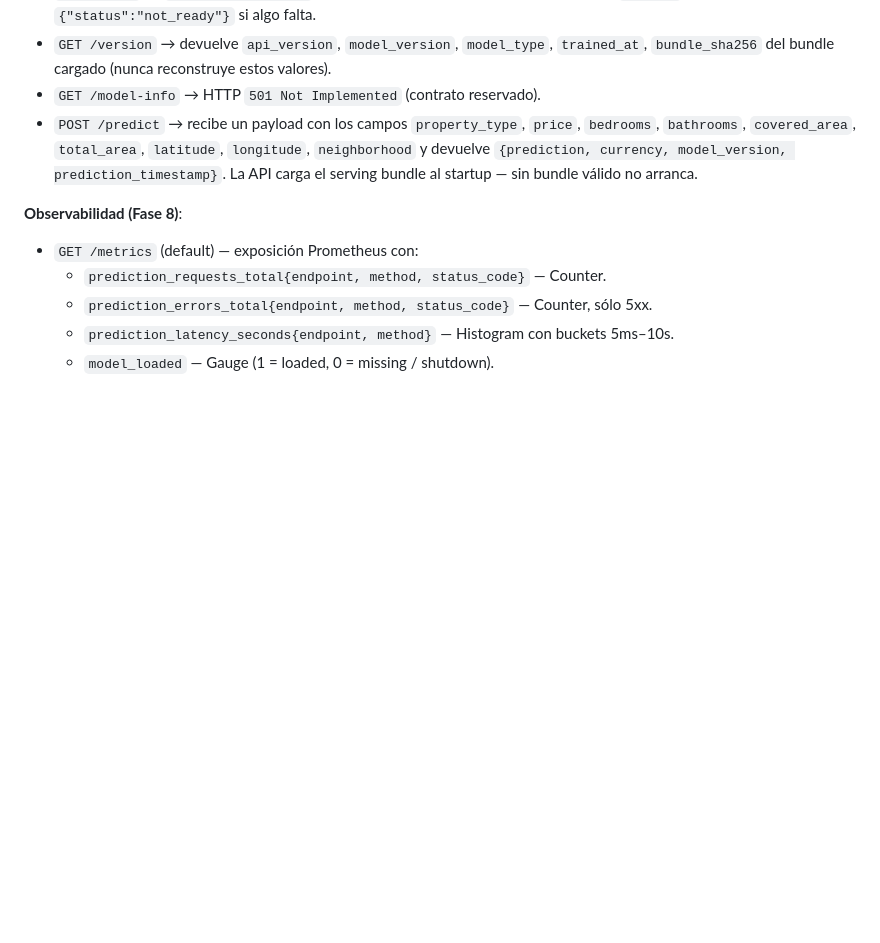
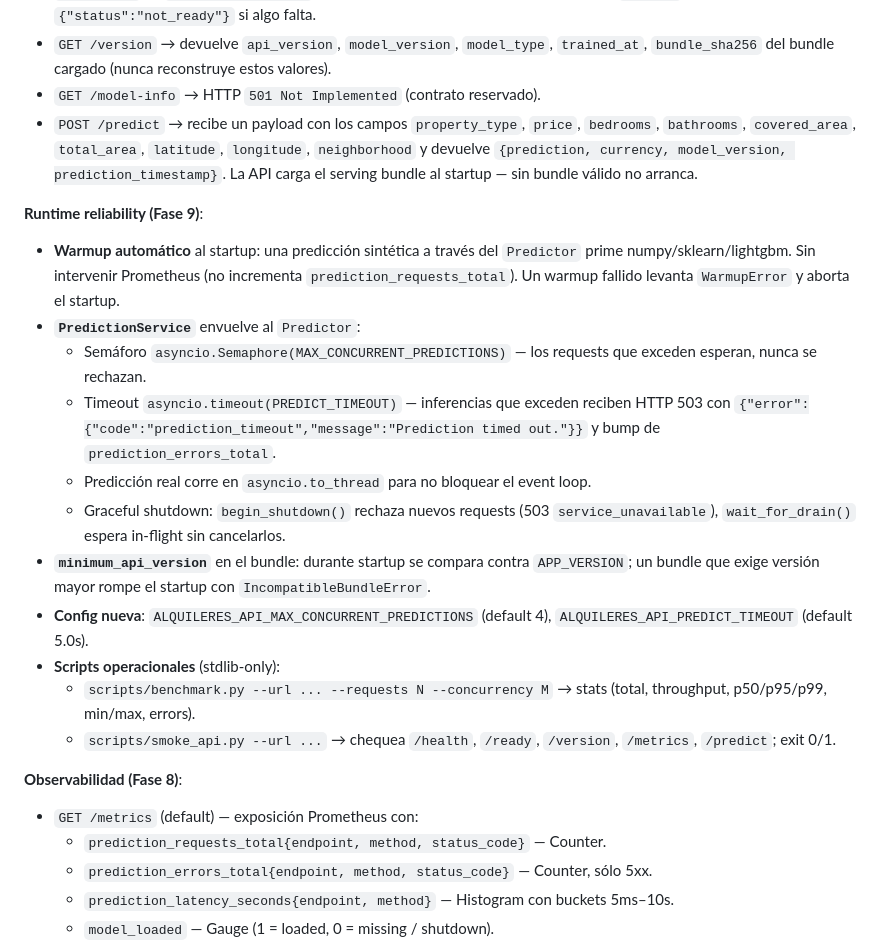
Before and after one commit to CarlosGardel1891/alquileres-uy, a Markdown page: README.md, the part around the change. Drawn GitHub-style; blank space fills up the shorter version.

Commit message:
docs: document Fase 9 runtime reliability
README gets a new subsection above the observability block covering:
warmup semantics, PredictionService (semaphore + timeout + shutdown),
minimum_api_version compatibility gate, the two new env vars
(MAX_CONCURRENT_PREDICTIONS, PREDICT_TIMEOUT), and the two operational
scripts (benchmark + smoke). Nothing above Fase 9 changes.

```diff
--- a/README.md
+++ b/README.md
@@ -371,6 +371,20 @@ Endpoints:
 - `GET /model-info` → HTTP `501 Not Implemented` (contrato reservado).
 - `POST /predict` → recibe un payload con los campos `property_type`, `price`, `bedrooms`, `bathrooms`, `covered_area`, `total_area`, `latitude`, `longitude`, `neighborhood` y devuelve `{prediction, currency, model_version, prediction_timestamp}`. La API carga el serving bundle al startup — sin bundle válido no arranca.
 
+**Runtime reliability (Fase 9)**:
+
+- **Warmup automático** al startup: una predicción sintética a través del `Predictor` prime numpy/sklearn/lightgbm. Sin intervenir Prometheus (no incrementa `prediction_requests_total`). Un warmup fallido levanta `WarmupError` y aborta el startup.
+- **`PredictionService`** envuelve al `Predictor`:
+  - Semáforo `asyncio.Semaphore(MAX_CONCURRENT_PREDICTIONS)` — los requests que exceden esperan, nunca se rechazan.
+  - Timeout `asyncio.timeout(PREDICT_TIMEOUT)` — inferencias que exceden reciben HTTP 503 con `{"error":{"code":"prediction_timeout","message":"Prediction timed out."}}` y bump de `prediction_errors_total`.
+  - Predicción real corre en `asyncio.to_thread` para no bloquear el event loop.
+  - Graceful shutdown: `begin_shutdown()` rechaza nuevos requests (503 `service_unavailable`), `wait_for_drain()` espera in-flight sin cancelarlos.
+- **`minimum_api_version`** en el bundle: durante startup se compara contra `APP_VERSION`; un bundle que exige versión mayor rompe el startup con `IncompatibleBundleError`.
+- **Config nueva**: `ALQUILERES_API_MAX_CONCURRENT_PREDICTIONS` (default 4), `ALQUILERES_API_PREDICT_TIMEOUT` (default 5.0s).
+- **Scripts operacionales** (stdlib-only):
+  - `scripts/benchmark.py --url ... --requests N --concurrency M` → stats (total, throughput, p50/p95/p99, min/max, errors).
+  - `scripts/smoke_api.py --url ...` → chequea `/health`, `/ready`, `/version`, `/metrics`, `/predict`; exit 0/1.
+
 **Observabilidad (Fase 8)**:
 
 - `GET /metrics` (default) — exposición Prometheus con:
```
